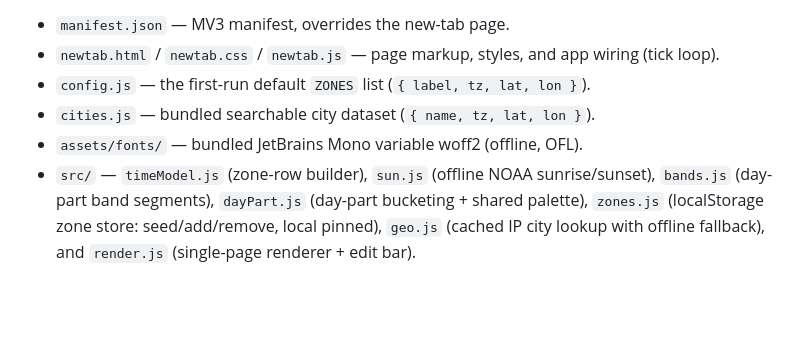
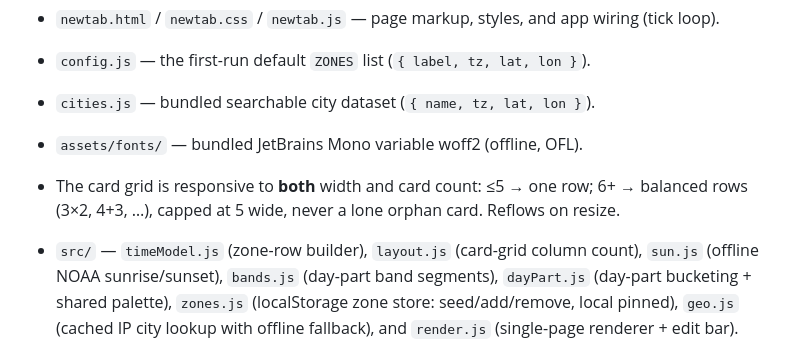
Before and after one commit to seanoliver/solstice, a Markdown page: README.md, the part around the change. GitHub-like rendering; blank space fills up the shorter version.

Commit message:
docs: responsive card grid + layout.js

```diff
--- a/README.md
+++ b/README.md
@@ -95,7 +95,12 @@ node --test
 - `config.js` — the first-run default `ZONES` list (`{ label, tz, lat, lon }`).
 - `cities.js` — bundled searchable city dataset (`{ name, tz, lat, lon }`).
 - `assets/fonts/` — bundled JetBrains Mono variable woff2 (offline, OFL).
-- `src/` — `timeModel.js` (zone-row builder), `sun.js` (offline NOAA
+- The card grid is responsive to **both** width and card count: ≤5 → one
+  row; 6+ → balanced rows (3×2, 4+3, …), capped at 5 wide, never a lone
+  orphan card. Reflows on resize.
+
+- `src/` — `timeModel.js` (zone-row builder), `layout.js` (card-grid
+  column count), `sun.js` (offline NOAA
   sunrise/sunset), `bands.js` (day-part band segments), `dayPart.js`
   (day-part bucketing + shared palette), `zones.js` (localStorage zone
   store: seed/add/remove, local pinned), `geo.js` (cached IP city lookup
```
